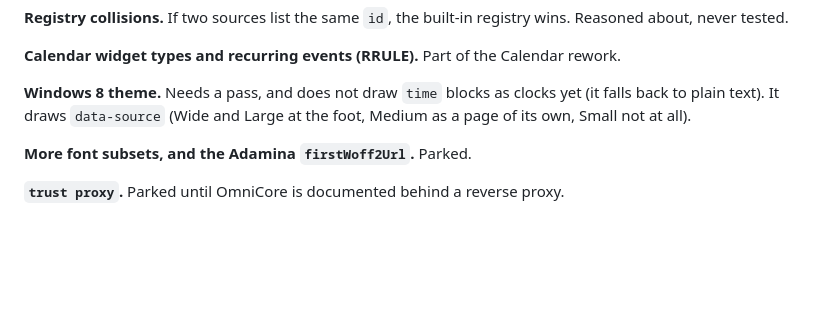
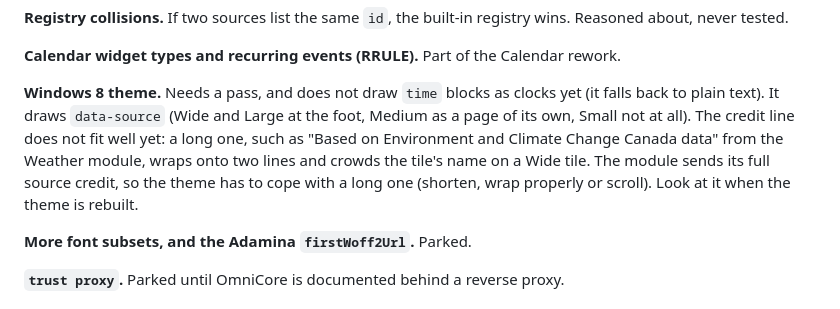
Before and after one commit to tanzim2000/Omnia-OmniCore, a Markdown page: BACKLOG.md, the part around one of its changes. Rendered like a GitHub page; blank space fills up the shorter version.

```diff
--- a/BACKLOG.md
+++ b/BACKLOG.md
@@ -115,6 +183,11 @@ Calendar rework.
 **Windows 8 theme.** Needs a pass, and does not draw `time` blocks as
 clocks yet (it falls back to plain text). It draws `data-source` (Wide and
 Large at the foot, Medium as a page of its own, Small not at all).
+The credit line does not fit well yet: a long one, such as "Based on
+Environment and Climate Change Canada data" from the Weather module, wraps
+onto two lines and crowds the tile's name on a Wide tile. The module sends
+its full source credit, so the theme has to cope with a long one (shorten,
+wrap properly or scroll). Look at it when the theme is rebuilt.
 
 **More font subsets, and the Adamina `firstWoff2Url`.** Parked.
 
```
Also changed, not shown: other parts of BACKLOG.md (+70 -2 lines).
